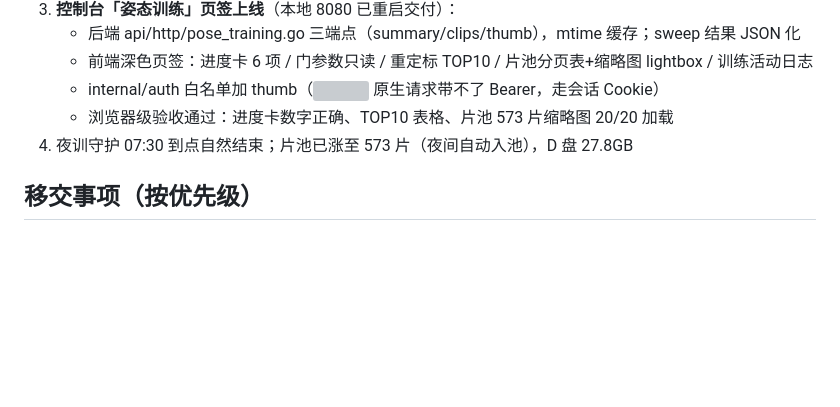
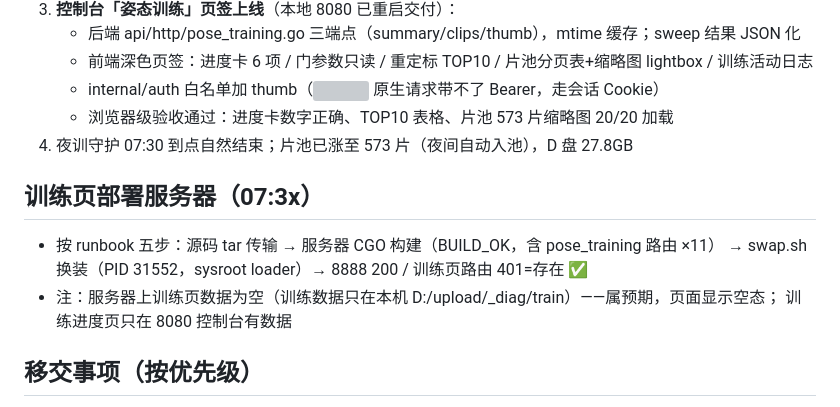
Before and after one commit to Xiaoxusheng/go-auto-uploader, a Markdown page: .agent/TASK_STATE.md, the part around the change. Drawn GitHub-style; blank space fills up the shorter version; grey boxes are pictures that could not be loaded.

Commit message:
docs(task-state): 服务器部署与空态修复记录

```diff
--- a/.agent/TASK_STATE.md
+++ b/.agent/TASK_STATE.md
@@ -42,6 +42,12 @@
    - internal/auth 白名单加 thumb（<img> 原生请求带不了 Bearer，走会话 Cookie）
    - 浏览器级验收通过：进度卡数字正确、TOP10 表格、片池 573 片缩略图 20/20 加载
 4. 夜训守护 07:30 到点自然结束；片池已涨至 573 片（夜间自动入池），D 盘 27.8GB
+
+## 训练页部署服务器（07:3x）
+- 按 runbook 五步：源码 tar 传输 → 服务器 CGO 构建（BUILD_OK，含 pose_training 路由 ×11）
+  → swap.sh 换装（PID 31552，sysroot loader）→ 8888 200 / 训练页路由 401=存在 ✅
+- 注：服务器上训练页数据为空（训练数据只在本机 D:/upload/_diag/train）——属预期，页面显示空态；
+  训练进度页只在 8080 控制台有数据
 
 ## 移交事项（按优先级）
 1. ✅ 服务器部署完成（2026-09-26 06:5x，外网 8888 HTTP 200，firewalld 已放行）
```
